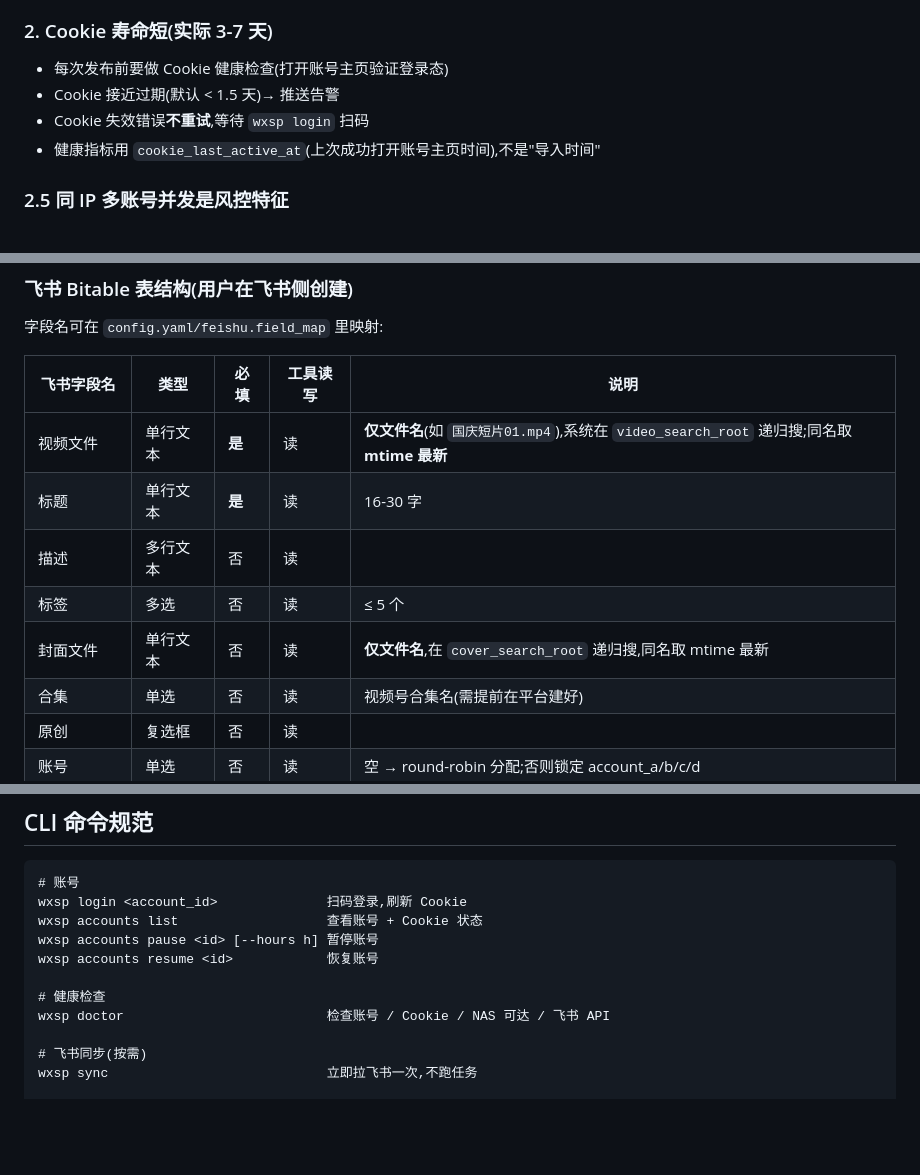
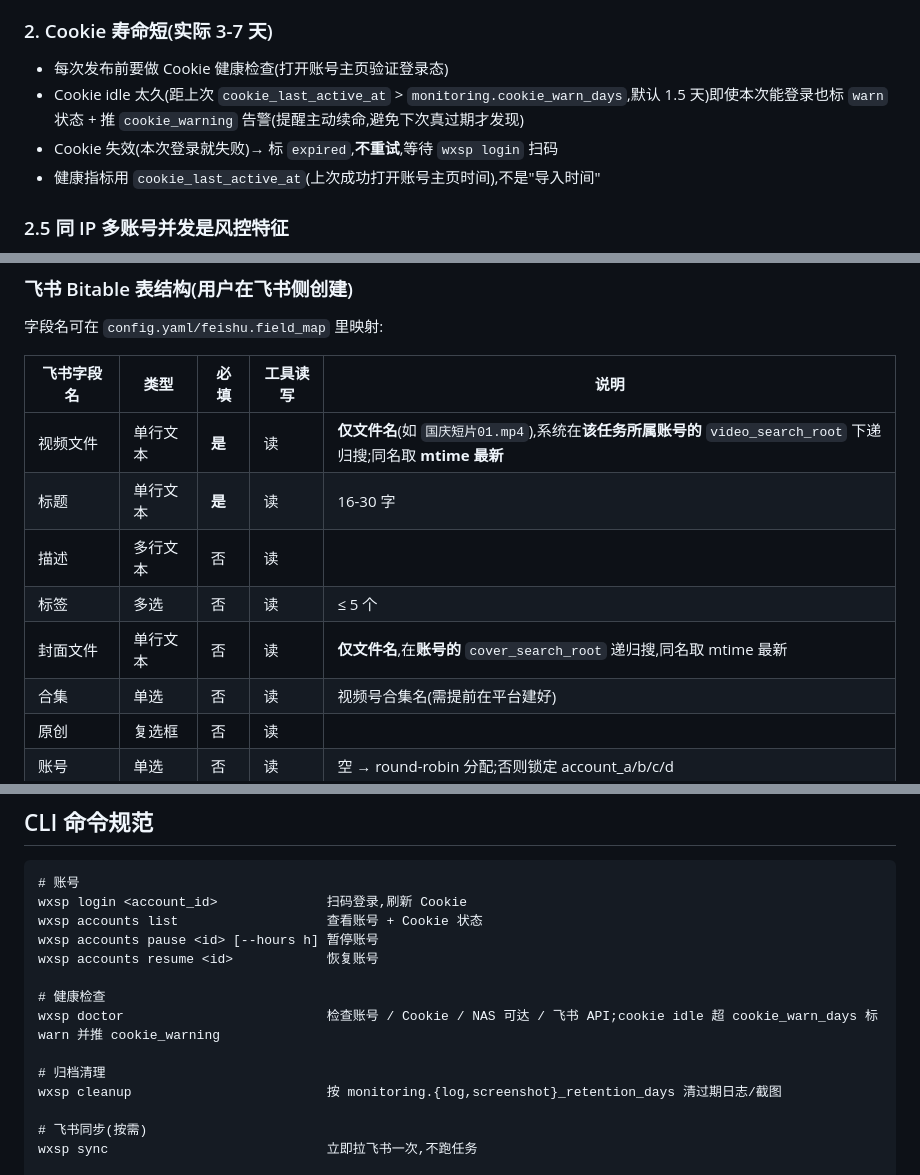
Before and after one commit to GySuper/m-zdfb, a Markdown page: CLAUDE.md, 3 parts joined by grey strips. Drawn GitHub-style; blank space fills up the shorter version.

```diff
--- a/CLAUDE.md
+++ b/CLAUDE.md
@@ -83,8 +83,8 @@ git clone https://github.com/jackwener/OpenCLI            ../_ref/OpenCLI
 
 ### 2. Cookie 寿命短(实际 3-7 天)
 - 每次发布前要做 Cookie 健康检查(打开账号主页验证登录态)
-- Cookie 接近过期(默认 < 1.5 天)→ 推送告警
-- Cookie 失效错误**不重试**,等待 `wxsp login` 扫码
+- Cookie idle 太久(距上次 `cookie_last_active_at` > `monitoring.cookie_warn_days`,默认 1.5 天)即使本次能登录也标 `warn` 状态 + 推 `cookie_warning` 告警(提醒主动续命,避免下次真过期才发现)
+- Cookie 失效(本次登录就失败)→ 标 `expired`,**不重试**,等待 `wxsp login` 扫码
 - 健康指标用 `cookie_last_active_at`(上次成功打开账号主页时间),不是"导入时间"
 
 ### 2.5 同 IP 多账号并发是风控特征
@@ -325,11 +339,11 @@ SQLite 是唯一的运行时事实来源,所有任务从飞书拉取。Web UI **
 
 | 飞书字段名 | 类型 | 必填 | 工具读写 | 说明 |
 |----------|------|-----|---------|------|
-| 视频文件 | 单行文本 | **是** | 读 | **仅文件名**(如 `国庆短片01.mp4`),系统在 `video_search_root` 递归搜;同名取 **mtime 最新** |
+| 视频文件 | 单行文本 | **是** | 读 | **仅文件名**(如 `国庆短片01.mp4`),系统在**该任务所属账号的** `video_search_root` 下递归搜;同名取 **mtime 最新** |
 | 标题 | 单行文本 | **是** | 读 | 16-30 字 |
 | 描述 | 多行文本 | 否 | 读 | |
 | 标签 | 多选 | 否 | 读 | ≤ 5 个 |
-| 封面文件 | 单行文本 | 否 | 读 | **仅文件名**,在 `cover_search_root` 递归搜,同名取 mtime 最新 |
+| 封面文件 | 单行文本 | 否 | 读 | **仅文件名**,在**账号的** `cover_search_root` 递归搜,同名取 mtime 最新 |
 | 合集 | 单选 | 否 | 读 | 视频号合集名(需提前在平台建好) |
 | 原创 | 复选框 | 否 | 读 | |
 | 账号 | 单选 | 否 | 读 | 空 → round-robin 分配;否则锁定 account_a/b/c/d |
@@ -474,7 +488,10 @@ wxsp accounts pause <id> [--hours h] 暂停账号
 wxsp accounts resume <id>            恢复账号
 
 # 健康检查
-wxsp doctor                          检查账号 / Cookie / NAS 可达 / 飞书 API
+wxsp doctor                          检查账号 / Cookie / NAS 可达 / 飞书 API;cookie idle 超 cookie_warn_days 标 warn 并推 cookie_warning
+
+# 归档清理
+wxsp cleanup                         按 monitoring.{log,screenshot}_retention_days 清过期日志/截图
 
 # 飞书同步(按需)
 wxsp sync                            立即拉飞书一次,不跑任务
```
Also changed, not shown: other parts of CLAUDE.md (+23 -9 lines).
